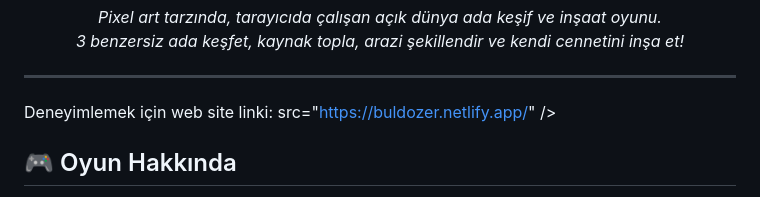
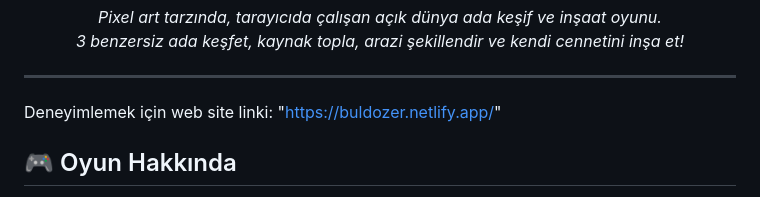
Before and after one commit to devMurat06/bullDozer, a Markdown page: README.md, the part around the change. Rendered like a GitHub page.

Commit message:
Fix website link formatting in README.md

```diff
--- a/README.md
+++ b/README.md
@@ -14,7 +14,7 @@
 </p>
 
 ---
-Deneyimlemek için web site linki: src="https://buldozer.netlify.app/" />
+Deneyimlemek için web site linki: "https://buldozer.netlify.app/"
 
 ## 🎮 Oyun Hakkında
 
```
